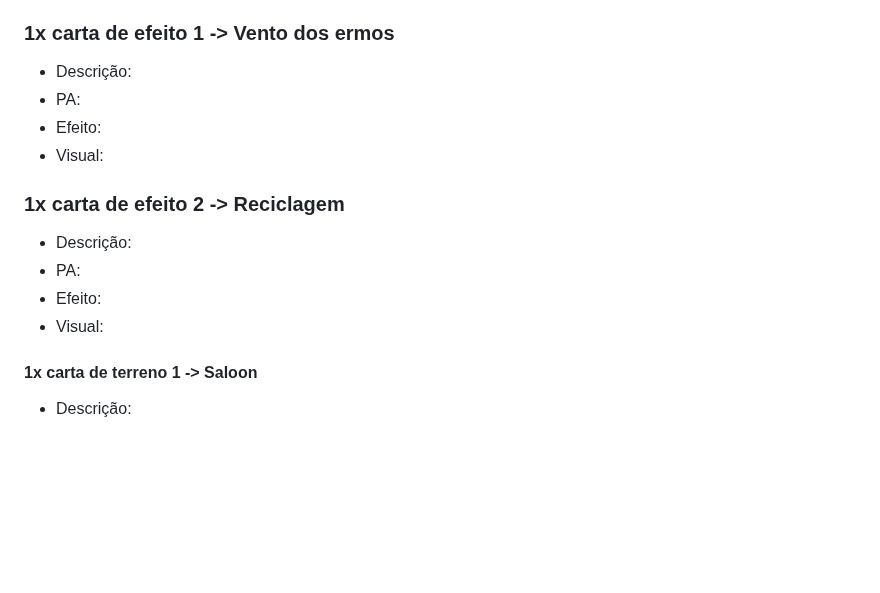
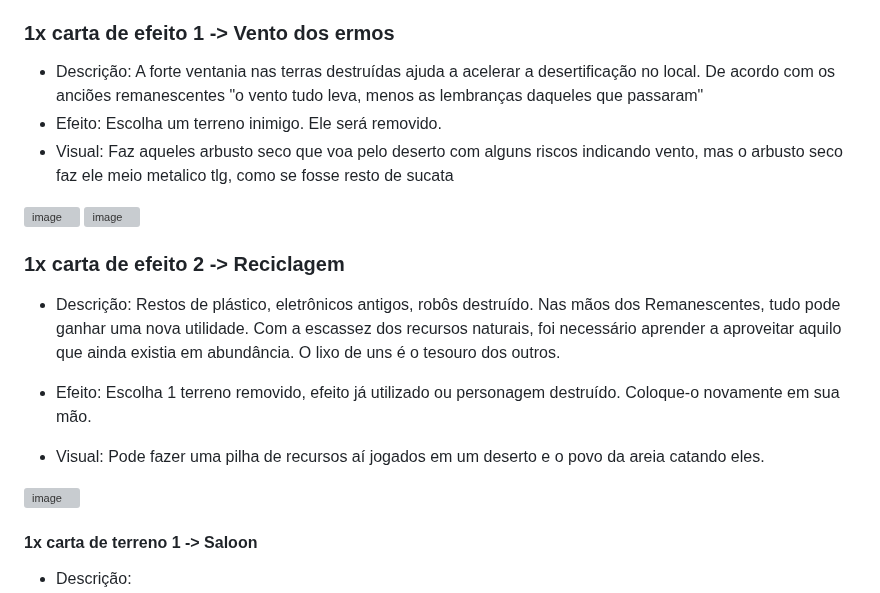
Before and after one commit to feiracardgame/cyberduel, a Markdown page: Cartas e boosters.md, the part around the change. GitHub-like rendering; blank space fills up the shorter version; grey boxes are pictures that could not be loaded.

Commit message:
Enhance card details for Vento dos ermos and Reciclagem
Added descriptions and effects for two cards, including visual details.

```diff
--- a/Cartas e boosters.md
+++ b/Cartas e boosters.md
@@ -547,19 +547,27 @@ Descrição: No mundo dos Remanescentes, quase tudo pode ser reaproveitado. A Fe
 ### 1x carta de efeito 1 -> Vento dos ermos
 
 
-* Descrição:
-* PA:
-* Efeito:
+* Descrição: A forte ventania nas terras destruídas ajuda a acelerar a desertificação no local. De acordo com os anciões remanescentes "o vento tudo leva, menos as lembranças daqueles que passaram"
+* Efeito: Escolha um terreno inimigo. Ele será removido.
 * Visual:
+Faz aqueles arbusto seco que voa pelo deserto com alguns riscos indicando vento, mas o arbusto seco faz ele meio metalico tlg, como se fosse resto de sucata
+
+<img width="1280" height="714" alt="image" src="https://github.com/user-attachments/assets/11702792-2b6a-4165-8729-dd0042ab5b39" />
+
+<img width="753" height="435" alt="image" src="https://github.com/user-attachments/assets/22f57126-5657-4a08-b06e-5e29cba3b4d4" />
 
 
 ### 1x carta de efeito 2 -> Reciclagem
 
 
-* Descrição:
-* PA:
-* Efeito:
-* Visual:
+* Descrição: Restos de plástico, eletrônicos antigos, robôs destruído. Nas mãos dos Remanescentes, tudo pode ganhar uma nova utilidade. Com a escassez dos recursos naturais, foi necessário aprender a aproveitar aquilo que ainda existia em abundância. O lixo de uns é o tesouro dos outros.
+* Efeito: Escolha 1 terreno removido, efeito já utilizado ou personagem destruído. Coloque-o novamente em sua mão.
+
+
+* Visual: Pode fazer uma pilha de recursos aí jogados em um deserto e o povo da areia catando eles.
+
+
+<img width="640" height="360" alt="image" src="https://github.com/user-attachments/assets/078b8da3-7b3d-449b-8b0d-ec72fba1a5d3" />
 
 
 #### 1x carta de  terreno 1 -> Saloon
```
